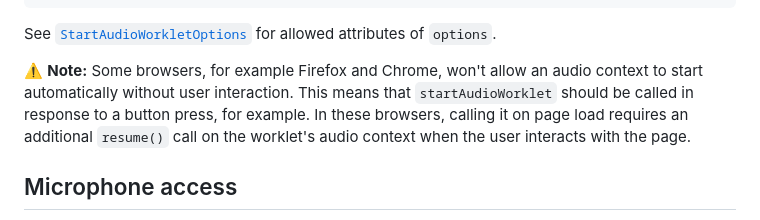
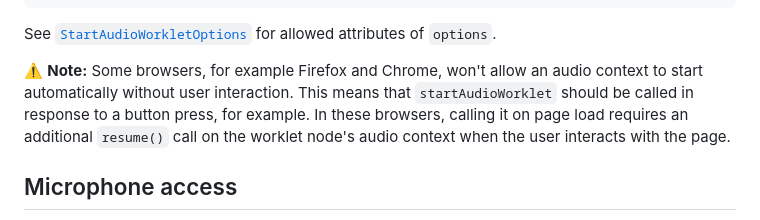
Before and after one commit to stuffmatic/start-audio-worklet, a Markdown page: README.md, the part around the change printed below. GitHub-like rendering.

```diff
--- a/README.md
+++ b/README.md
@@ -45,7 +45,7 @@ startAudioWorklet(options)
 
 See [`StartAudioWorkletOptions`](lib/index.d.ts#L45) for allowed attributes of `options`.
 
-⚠️ __Note:__ Some browsers, for example Firefox and Chrome, won't allow an audio context to start automatically without user interaction. This means that `startAudioWorklet` should be called in response to a button press, for example. In these browsers, calling it on page load requires an additional `resume()` call on the worklet's audio context when the user interacts with the page.
+⚠️ __Note:__ Some browsers, for example Firefox and Chrome, won't allow an audio context to start automatically without user interaction. This means that `startAudioWorklet` should be called in response to a button press, for example. In these browsers, calling it on page load requires an additional `resume()` call on the worklet node's audio context when the user interacts with the page.
 
 ## Microphone access
 
```
Also changed, not shown: other parts of README.md (+1 -1 lines).
